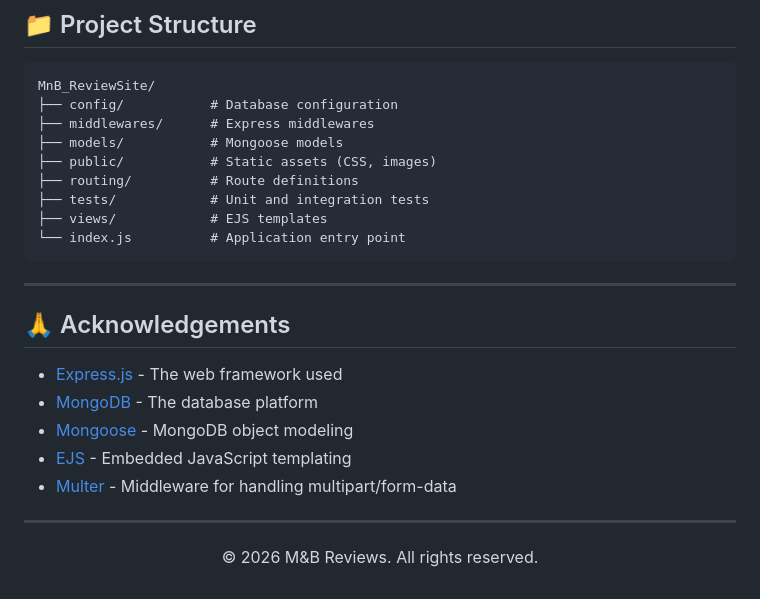
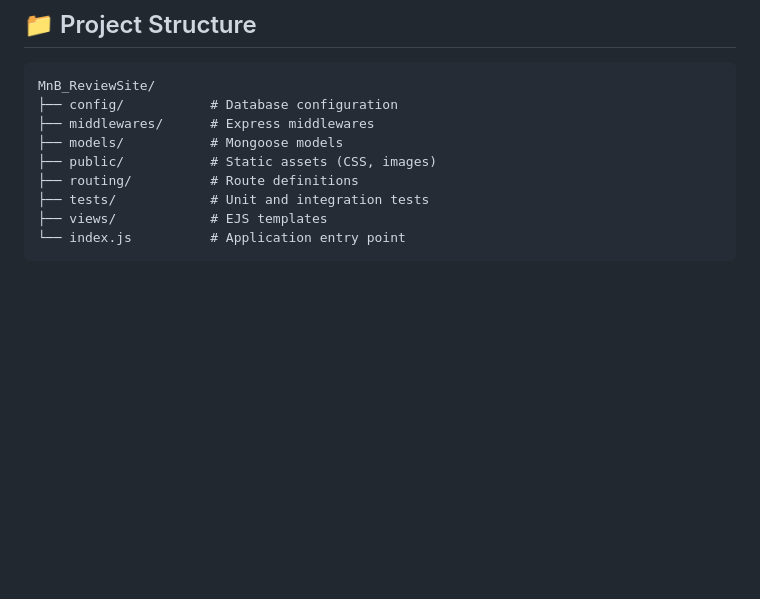
Before and after one commit to torozsom/MnB-ReviewSite, a Markdown page: README.md, the part around the change. GitHub-like rendering; blank space fills up the shorter version.

````diff
--- a/README.md
+++ b/README.md
@@ -148,19 +148,3 @@ MnB_ReviewSite/
 ├── views/            # EJS templates
 └── index.js          # Application entry point
 ```
-
----
-
-## 🙏 Acknowledgements
-
-- [Express.js](https://expressjs.com/) - The web framework used
-- [MongoDB](https://www.mongodb.com/) - The database platform
-- [Mongoose](https://mongoosejs.com/) - MongoDB object modeling
-- [EJS](https://ejs.co/) - Embedded JavaScript templating
-- [Multer](https://github.com/expressjs/multer) - Middleware for handling multipart/form-data
-
----
-
-<div align="center">
-  <p>© 2026 M&B Reviews. All rights reserved.</p>
-</div>
````
